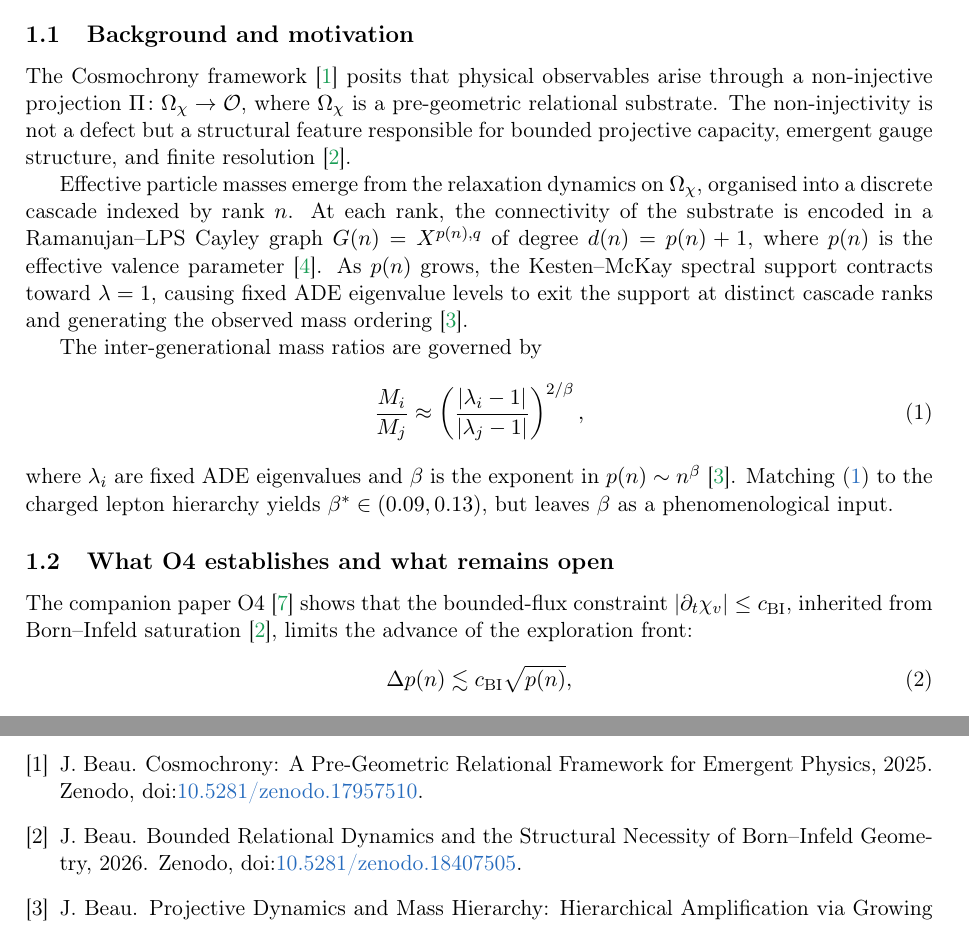
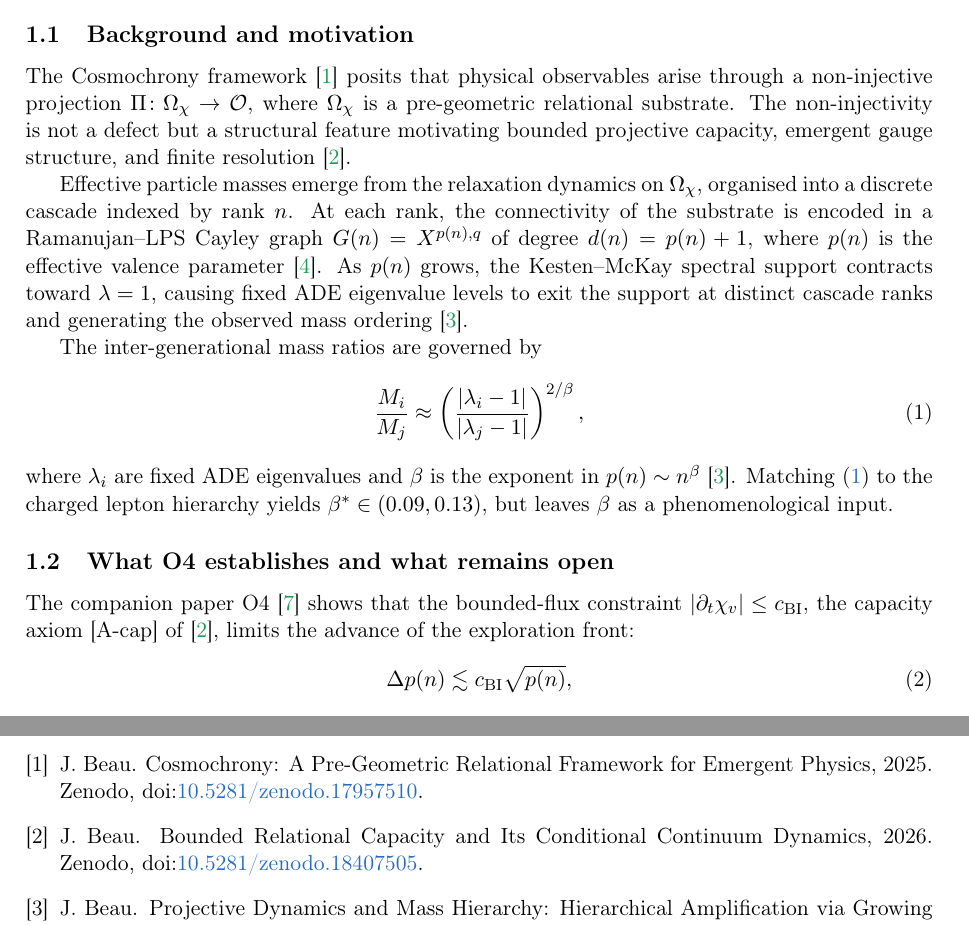
Before and after one commit to Cosmochrony/spectral-o5, a LaTeX paper (tex/SpectralO5.tex, which reads tex/cosmochrony-bibliography.bib): two parts of pages 3 and 11 of 11, joined at a grey line, cut so that both start at the same text. Compiled offline with pdfLaTeX.

Commit message:
Recalibrate Beau2026c references to capacity axiom [A-cap]
The bounded-flux constraint is now presented as resting on the capacity
axiom [A-cap] of the companion paper (Bounded Relational Capacity and Its
Conditional Continuum Dynamics), motivated by non-injective projection with
finite local distinguishability, rather than as inherited from Born-Infeld
saturation. Non-injectivity is presented as motivating (not responsible for)
bounded projective capacity. Bibliography title updated accordingly.

```diff
--- a/tex/SpectralO5.tex
+++ b/tex/SpectralO5.tex
@@ -127,7 +127,7 @@
       The Cosmochrony framework~\cite{Cosmochrony} posits that physical observables arise through
       a non-injective projection $\Pi\colon \Omega_\chi \to \mathcal{O}$, where $\Omega_\chi$ is a
       pre-geometric relational substrate.
-      The non-injectivity is not a defect but a structural feature responsible for bounded projective
+      The non-injectivity is not a defect but a structural feature motivating bounded projective
       capacity, emergent gauge structure, and finite resolution~\cite{Beau2026c}.
 
       Effective particle masses emerge from the relaxation dynamics on $\Omega_\chi$, organised into
@@ -152,7 +152,7 @@
     \subsection{What O4 establishes and what remains open}
 
       The companion paper O4~\cite{Beau2026a8} shows that the bounded-flux constraint
-      $|\partial_t \chi_v| \le c_{\mathrm{BI}}$, inherited from Born--Infeld saturation~\cite{Beau2026c},
+      $|\partial_t \chi_v| \le c_{\mathrm{BI}}$, the capacity axiom [A-cap] of~\cite{Beau2026c},
       limits the advance of the exploration front:
       \begin{equation}
         \label{eq:O4-front}
--- a/tex/cosmochrony-bibliography.bib
+++ b/tex/cosmochrony-bibliography.bib
@@ -7,7 +7,7 @@
 
 @misc{Beau2026c,
   author = {J. Beau},
-  title = {{Bounded Relational Dynamics and the Structural Necessity of Born--Infeld Geometry}},
+  title = {{Bounded Relational Capacity and Its Conditional Continuum Dynamics}},
   year = {2026},
   note = {Zenodo, \doi{10.5281/zenodo.18407505}}
 }
```
